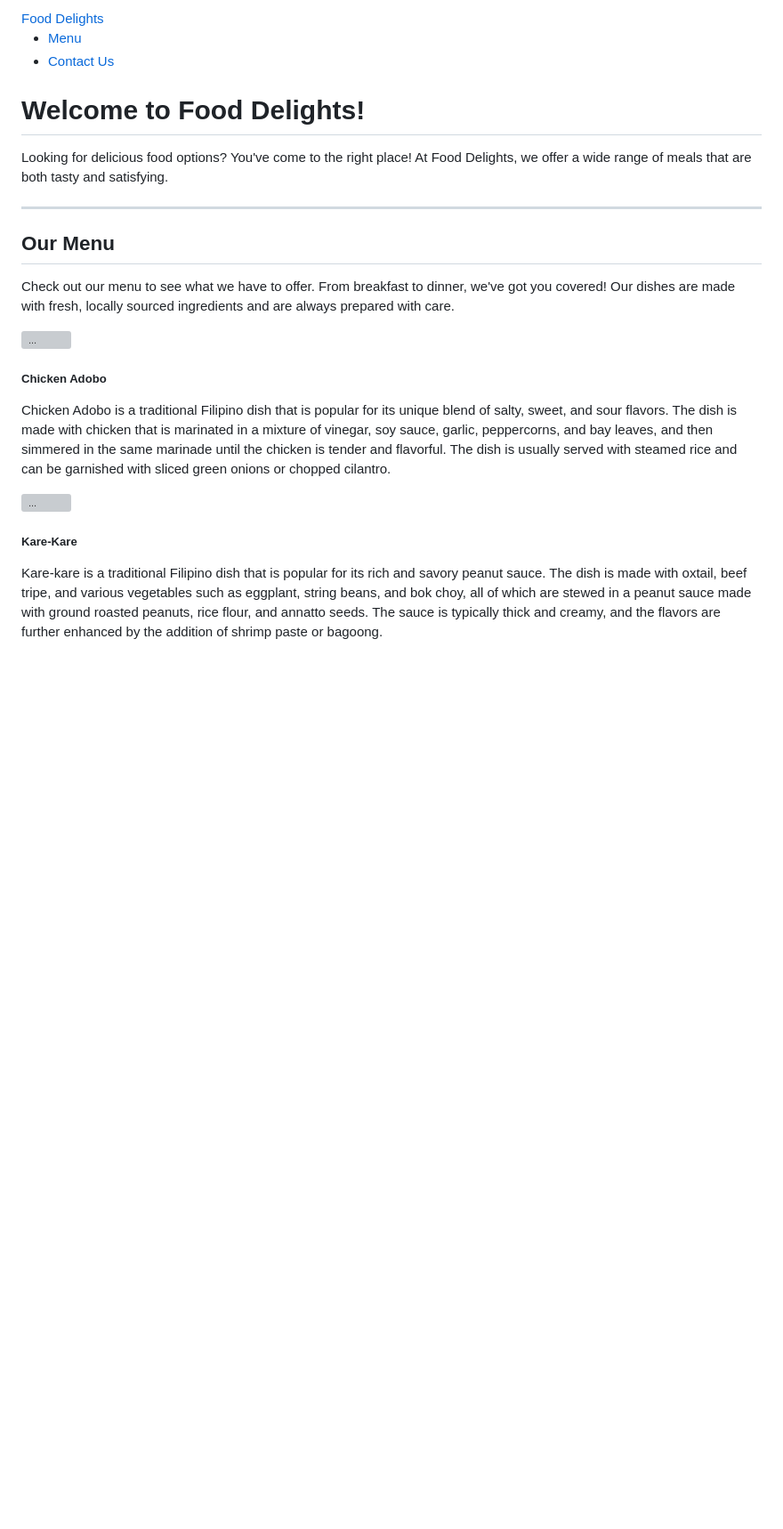
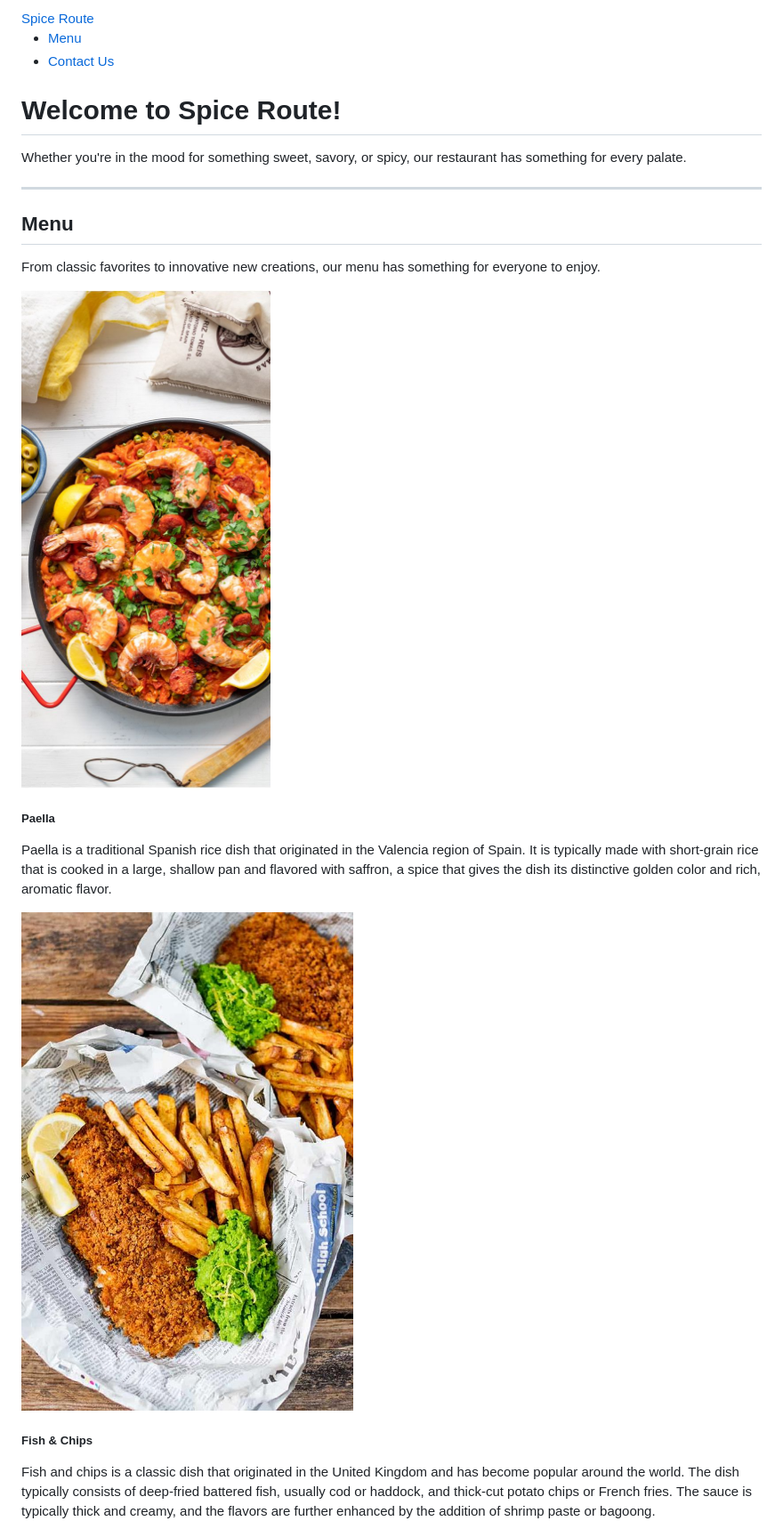
Before and after one commit to Gl3nnyy/Gl3nnyy.github.io, a Markdown page: README.md, the part around the change printed below. Shown: that part at 89% size. GitHub-like rendering; blank space fills up the shorter version; grey boxes are pictures that could not be loaded.

```diff
--- a/README.md
+++ b/README.md
@@ -3,14 +3,14 @@
   <head>
     <meta charset="UTF-8">
     <meta name="viewport" content="width=device-width, initial-scale=1.0">
-    <title>Food Delights</title>
+    <title>Spice Route</title>
     <!-- Add the Bootstrap CSS stylesheet link here -->
     <link rel="stylesheet" href="https://stackpath.bootstrapcdn.com/bootstrap/4.3.1/css/bootstrap.min.css" integrity="sha384-ggOyR0iXCbMQv3Xipma34MD+dH/1fQ784/j6cY/iJTQUOhcWr7x9JvoRxT2MZw1T" crossorigin="anonymous">
   </head>
   <body>
     <header>
       <nav class="navbar navbar-expand-lg navbar-light bg-light">
-        <a class="navbar-brand" href="#">Food Delights</a>
+        <a class="navbar-brand" href="#">Spice Route</a>
         <button class="navbar-toggler" type="button" data-toggle="collapse" data-target="#navbarNav" aria-controls="navbarNav" aria-expanded="false" aria-label="Toggle navigation">
           <span class="navbar-toggler-icon"></span>
         </button>
@@ -28,34 +28,32 @@
     </header>
     <body>
     <main>
-      <section id="hero" class="jumbotron text-center">
-        <h1 class="display-4">Welcome to Food Delights!</h1>
-        <p class="lead">Looking for delicious food options? You've come to the right place! At Food Delights, we offer a wide range of meals that are both tasty and satisfying.</p>
+      <section id="hero" class="jumbotron text-center" style="background-color:lavenderblush;">
+        <h1 class="display-2">Welcome to Spice Route!</h1>
+        <p class="lead">Whether you're in the mood for something sweet, savory, or spicy, our restaurant has something for every palate.</p>
         <hr class="my-4">
       </section>
-      <section id="menu" class="container">
-        <h2 class="text-center">Our Menu</h2>
-        <p class="text-center">Check out our menu to see what we have to offer. From breakfast to dinner, we've got you covered! Our dishes are made with fresh, locally sourced ingredients and are always prepared with care.</p>
+      <section id="menu" class="container" style="background-color: whitesmoke;">
+        <h2 class="text-center">Menu</h2>
+        <p class="text-center">From classic favorites to innovative new creations, our menu has something for everyone to enjoy.</p>
         <div class="row">
           <!-- Add your menu items here using Bootstrap cards -->
-          <div class="col-md-4 mb-3">
+          <div class="col-md-4 mb-3" >
             <div class="card">
-              <img src="adobo.jpg" class="card-img-top" alt="...">
+              <img src="Paella.jpg" class="card-img-top" alt="...">
               <div class="card-body">
-                <h5 class="card-title">Chicken Adobo</h5>
-                <p class="card-text">Chicken Adobo is a traditional Filipino dish that is popular for its unique blend of salty, sweet, and sour flavors.
-                    The dish is made with chicken that is marinated in a mixture of vinegar, soy sauce, garlic, peppercorns, and bay leaves, and then simmered in the same marinade until the chicken is tender and flavorful.
-                    The dish is usually served with steamed rice and can be garnished with sliced green onions or chopped cilantro.
+                <h5 class="card-title">Paella</h5>
+                <p class="card-text">Paella is a traditional Spanish rice dish that originated in the Valencia region of Spain. It is typically made with short-grain rice that is cooked in a large, shallow pan and flavored with saffron, a spice that gives the dish its distinctive golden color and rich, aromatic flavor.
                 </p>
               </div>
             </div>
           </div>
           <div class="col-md-4 mb-3">
             <div class="card">
-              <img src="karekare.jpg" class="card-img-top" alt="...">
+              <img src="Fish&Chips.jpg" class="card-img-top" alt="...">
               <div class="card-body">
-                <h5 class="card-title">Kare-Kare</h5>
-                <p class="card-text">Kare-kare is a traditional Filipino dish that is popular for its rich and savory peanut sauce. The dish is made with oxtail, beef tripe, and various vegetables such as eggplant, string beans, and bok choy, all of which are stewed in a peanut sauce made with ground roasted peanuts, rice flour, and annatto seeds.
+                <h5 class="card-title">Fish & Chips</h5>
+                <p class="card-text">Fish and chips is a classic dish that originated in the United Kingdom and has become popular around the world. The dish typically consists of deep-fried battered fish, usually cod or haddock, and thick-cut potato chips or French fries.
                      The sauce is typically thick and creamy, and the flavors are further enhanced by the addition of shrimp paste or bagoong.
                 </p>
               </div>
```
Also changed, not shown: other parts of README.md (+6 -6 lines).
